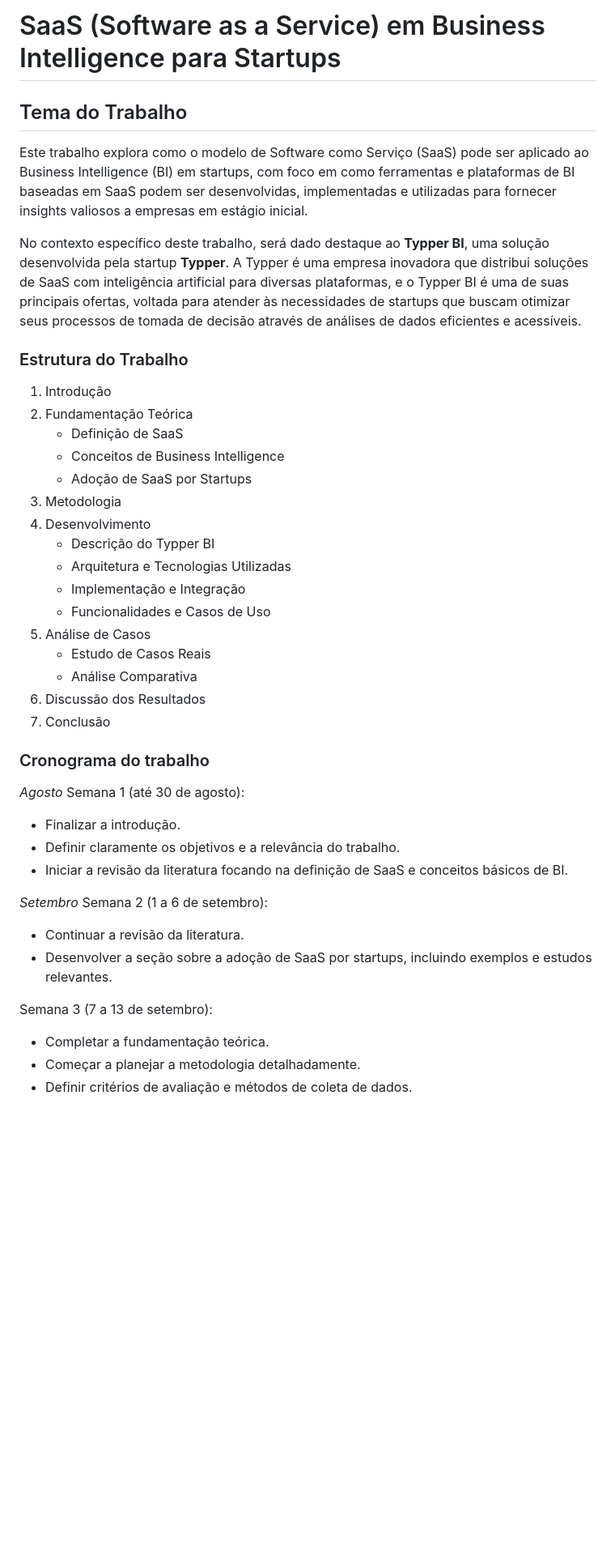
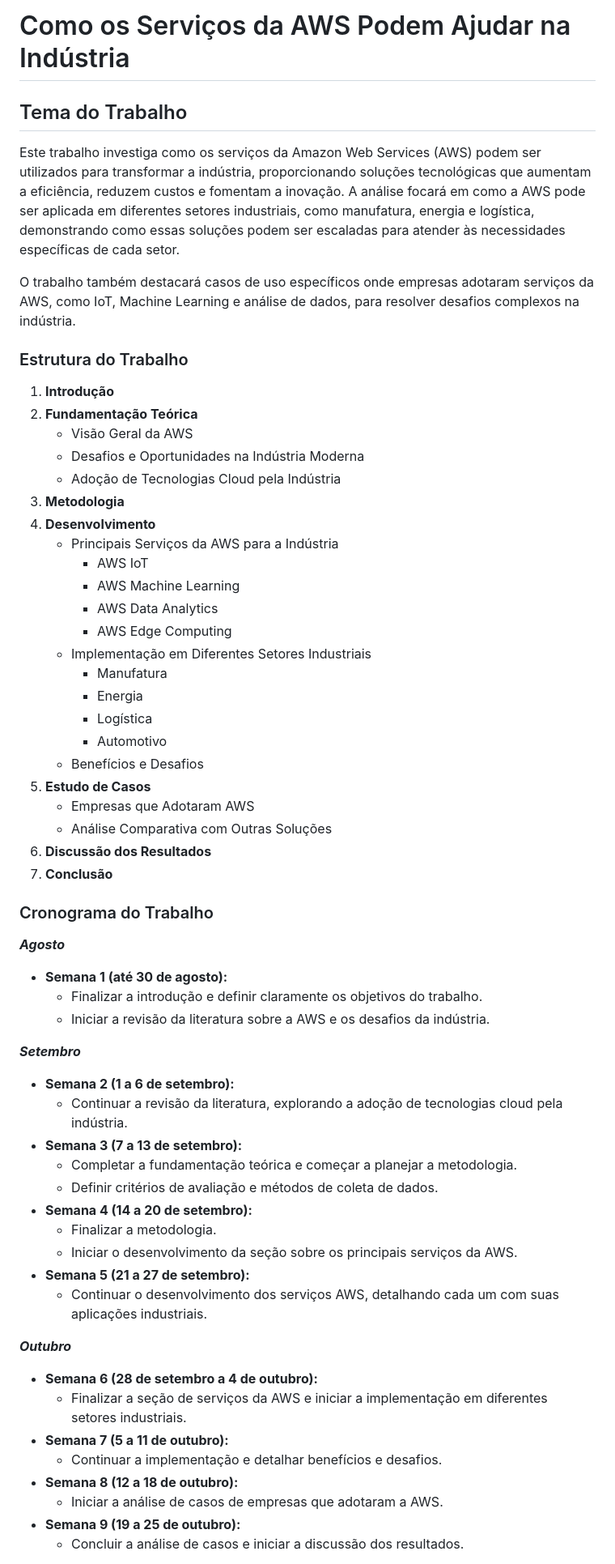
Before and after one commit to 2024S2-CCIoT/Cunha_Joao, a Markdown page: README.md, the part around the change printed below. Shown: that part at 81% size. GitHub-like rendering; blank space fills up the shorter version.

```diff
--- a/README.md
+++ b/README.md
@@ -1,48 +1,66 @@
-# SaaS (Software as a Service) em Business Intelligence para Startups
+# Como os Serviços da AWS Podem Ajudar na Indústria
 
 ## Tema do Trabalho
 
-Este trabalho explora como o modelo de Software como Serviço (SaaS) pode ser aplicado ao Business Intelligence (BI) em startups, com foco em como ferramentas e plataformas de BI baseadas em SaaS podem ser desenvolvidas, implementadas e utilizadas para fornecer insights valiosos a empresas em estágio inicial.
+Este trabalho investiga como os serviços da Amazon Web Services (AWS) podem ser utilizados para transformar a indústria, proporcionando soluções tecnológicas que aumentam a eficiência, reduzem custos e fomentam a inovação. A análise focará em como a AWS pode ser aplicada em diferentes setores industriais, como manufatura, energia e logística, demonstrando como essas soluções podem ser escaladas para atender às necessidades específicas de cada setor.
 
-No contexto específico deste trabalho, será dado destaque ao **Typper BI**, uma solução desenvolvida pela startup **Typper**. A Typper é uma empresa inovadora que distribui soluções de SaaS com inteligência artificial para diversas plataformas, e o Typper BI é uma de suas principais ofertas, voltada para atender às necessidades de startups que buscam otimizar seus processos de tomada de decisão através de análises de dados eficientes e acessíveis.
+O trabalho também destacará casos de uso específicos onde empresas adotaram serviços da AWS, como IoT, Machine Learning e análise de dados, para resolver desafios complexos na indústria.
 
 ### Estrutura do Trabalho
 
-1. Introdução
-2. Fundamentação Teórica
-   - Definição de SaaS
-   - Conceitos de Business Intelligence
-   - Adoção de SaaS por Startups
-3. Metodologia
-4. Desenvolvimento
-   - Descrição do Typper BI
-   - Arquitetura e Tecnologias Utilizadas
-   - Implementação e Integração
-   - Funcionalidades e Casos de Uso
-5. Análise de Casos
-   - Estudo de Casos Reais
-   - Análise Comparativa
-6. Discussão dos Resultados
-7. Conclusão
+1. **Introdução**
+2. **Fundamentação Teórica**
+   - Visão Geral da AWS
+   - Desafios e Oportunidades na Indústria Moderna
+   - Adoção de Tecnologias Cloud pela Indústria
+3. **Metodologia**
+4. **Desenvolvimento**
+   - Principais Serviços da AWS para a Indústria
+     - AWS IoT
+     - AWS Machine Learning
+     - AWS Data Analytics
+     - AWS Edge Computing
+   - Implementação em Diferentes Setores Industriais
+     - Manufatura
+     - Energia
+     - Logística
+     - Automotivo
+   - Benefícios e Desafios
+5. **Estudo de Casos**
+   - Empresas que Adotaram AWS
+   - Análise Comparativa com Outras Soluções
+6. **Discussão dos Resultados**
+7. **Conclusão**
 
-### Cronograma do trabalho
+### Cronograma do Trabalho
 
-_Agosto_
-Semana 1 (até 30 de agosto):
+**_Agosto_**
 
-- Finalizar a introdução.
-- Definir claramente os objetivos e a relevância do trabalho.
-- Iniciar a revisão da literatura focando na definição de SaaS e conceitos básicos de BI.
+- **Semana 1 (até 30 de agosto):**
+  - Finalizar a introdução e definir claramente os objetivos do trabalho.
+  - Iniciar a revisão da literatura sobre a AWS e os desafios da indústria.
 
-_Setembro_
-Semana 2 (1 a 6 de setembro):
+**_Setembro_**
 
-- Continuar a revisão da literatura.
-- Desenvolver a seção sobre a adoção de SaaS por startups, incluindo exemplos e estudos relevantes.
+- **Semana 2 (1 a 6 de setembro):**
+  - Continuar a revisão da literatura, explorando a adoção de tecnologias cloud pela indústria.
+- **Semana 3 (7 a 13 de setembro):**
+  - Completar a fundamentação teórica e começar a planejar a metodologia.
+  - Definir critérios de avaliação e métodos de coleta de dados.
+- **Semana 4 (14 a 20 de setembro):**
+  - Finalizar a metodologia.
+  - Iniciar o desenvolvimento da seção sobre os principais serviços da AWS.
+- **Semana 5 (21 a 27 de setembro):**
+  - Continuar o desenvolvimento dos serviços AWS, detalhando cada um com suas aplicações industriais.
 
-Semana 3 (7 a 13 de setembro):
+**_Outubro_**
 
-- Completar a fundamentação teórica.
-- Começar a planejar a metodologia detalhadamente.
-- Definir critérios de avaliação e métodos de coleta de dados.
+- **Semana 6 (28 de setembro a 4 de outubro):**
+  - Finalizar a seção de serviços da AWS e iniciar a implementação em diferentes setores industriais.
+- **Semana 7 (5 a 11 de outubro):**
+  - Continuar a implementação e detalhar benefícios e desafios.
+- **Semana 8 (12 a 18 de outubro):**
+  - Iniciar a análise de casos de empresas que adotaram a AWS.
+- **Semana 9 (19 a 25 de outubro):**
+  - Concluir a análise de casos e iniciar a discussão dos resultados.
 
```
Also changed, not shown: other parts of README.md (+14 -45 lines).
